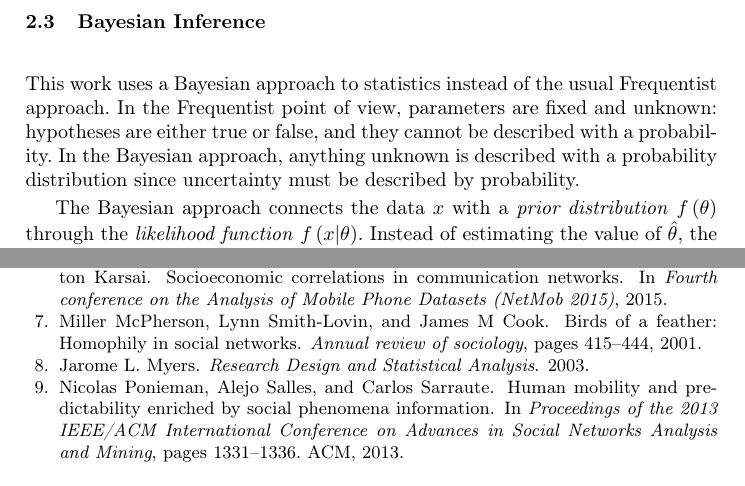
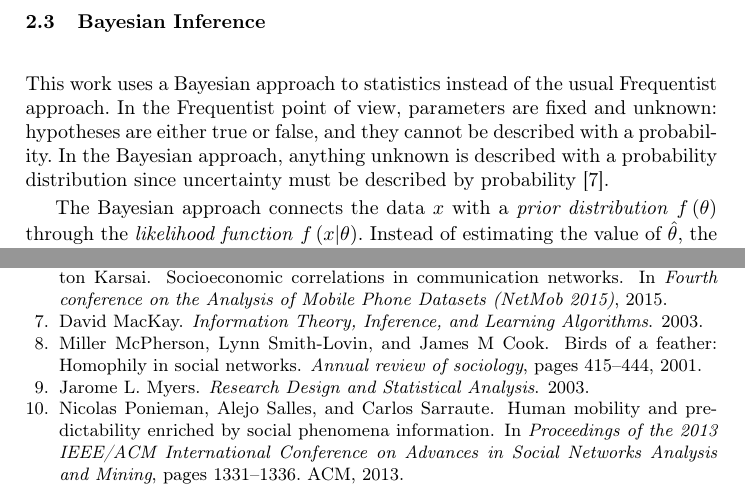
Before and after one commit to mfixman/Tesis, a LaTeX thesis (Tesis/paper.tex, which reads Tesis/bibliography/sna.bib, Tesis/theory.tex): two parts of pages 3 and 14 of 14, joined at a grey line, cut so that both start at the same text. Compiled offline with pdfLaTeX.

Commit message:
Citing stuff from mackay.

```diff
--- a/Tesis/bibliography/sna.bib
+++ b/Tesis/bibliography/sna.bib
@@ -617,3 +617,10 @@ year = "2010"
   year = {2003},
   isbn = {0-8058-4037-0}
 }
+
+@book{mackay,
+  author = {David MacKay},
+  title = {Information Theory, Inference, and Learning Algorithms},
+  year = {2003},
+  isbn = {0-5216-4298-1}
+}
--- a/Tesis/theory.tex
+++ b/Tesis/theory.tex
@@ -17,7 +17,7 @@ Where \( \rho_{a,b} \) denotes the Pearson correlation between the variables \(
 
 \subsection{Bayesian Inference}
 
-This work uses a Bayesian approach to statistics instead of the usual Frequentist approach. In the Frequentist point of view, parameters are fixed and unknown: hypotheses are either true or false, and they cannot be described with a probability. In the Bayesian approach, anything unknown is described with a probability distribution since uncertainty must be described by probability.
+This work uses a Bayesian approach to statistics instead of the usual Frequentist approach. In the Frequentist point of view, parameters are fixed and unknown: hypotheses are either true or false, and they cannot be described with a probability. In the Bayesian approach, anything unknown is described with a probability distribution since uncertainty must be described by probability~\cite{mackay}.
 
 The Bayesian approach connects the data \( x \) with a \emph{prior distribution} \( f \left( \theta \right) \) through the \emph{likelihood function} \( f \left( x \middle| \theta \right) \). Instead of estimating the value of \( \hat{\theta} \), the parameter that maximizes the likelihood, Bayesian inference is based on the evaluarion of the \emph{posterior distribution} \( f \left( \theta \middle| x \right) \).
 
```
Also changed, not shown: Tesis/paper.bbl.
